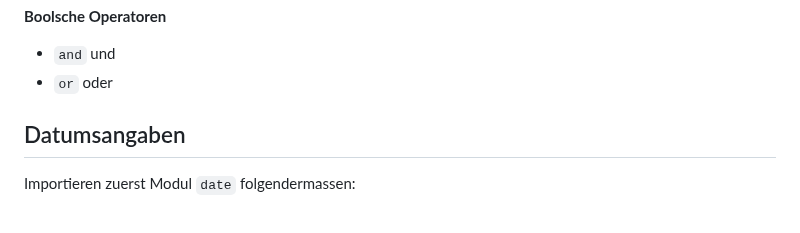
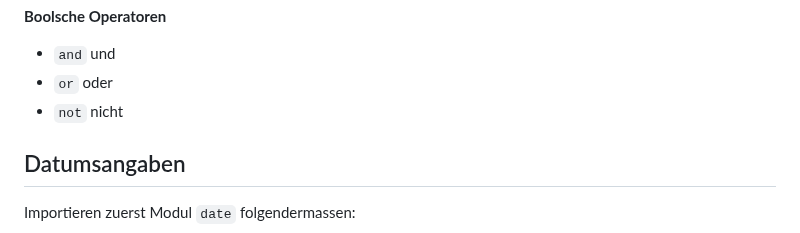
Before and after one commit to ssr-2024/programming_basics, a Markdown page: notizen/Python Notizen.md, the part around one of its changes. Drawn GitHub-style.

````diff
--- a/notizen/Python Notizen.md
+++ b/notizen/Python Notizen.md
@@ -88,6 +90,7 @@ Zur Verwendung von Operatoren braucht es folgende Stuktur:
 **Boolsche Operatoren**
 - ```and``` und
 - ```or```  oder
+- ```not``` nicht
 
 ## Datumsangaben
 
````
Also changed, not shown: other parts of notizen/Python Notizen.md (+2 -0 lines), notizen/Fragen im Buch.md (added, +163 -0 lines).
